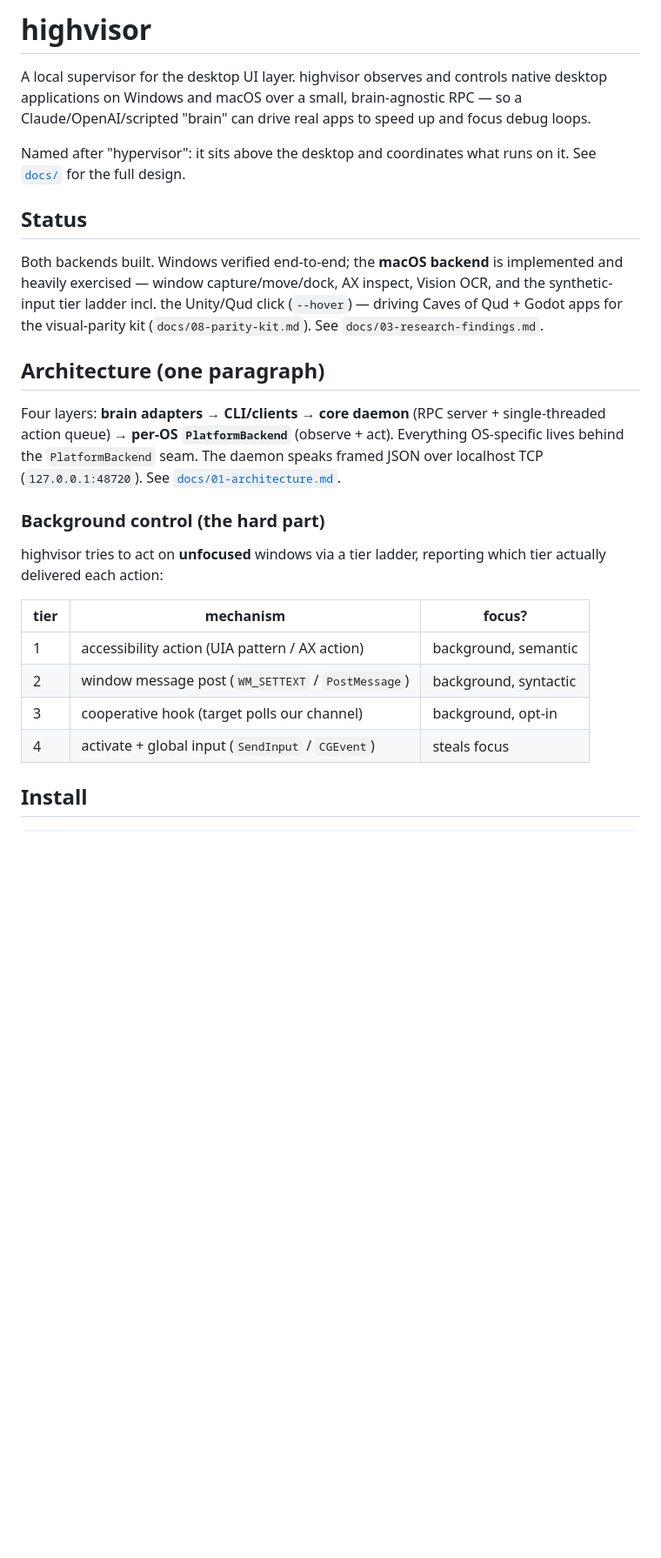
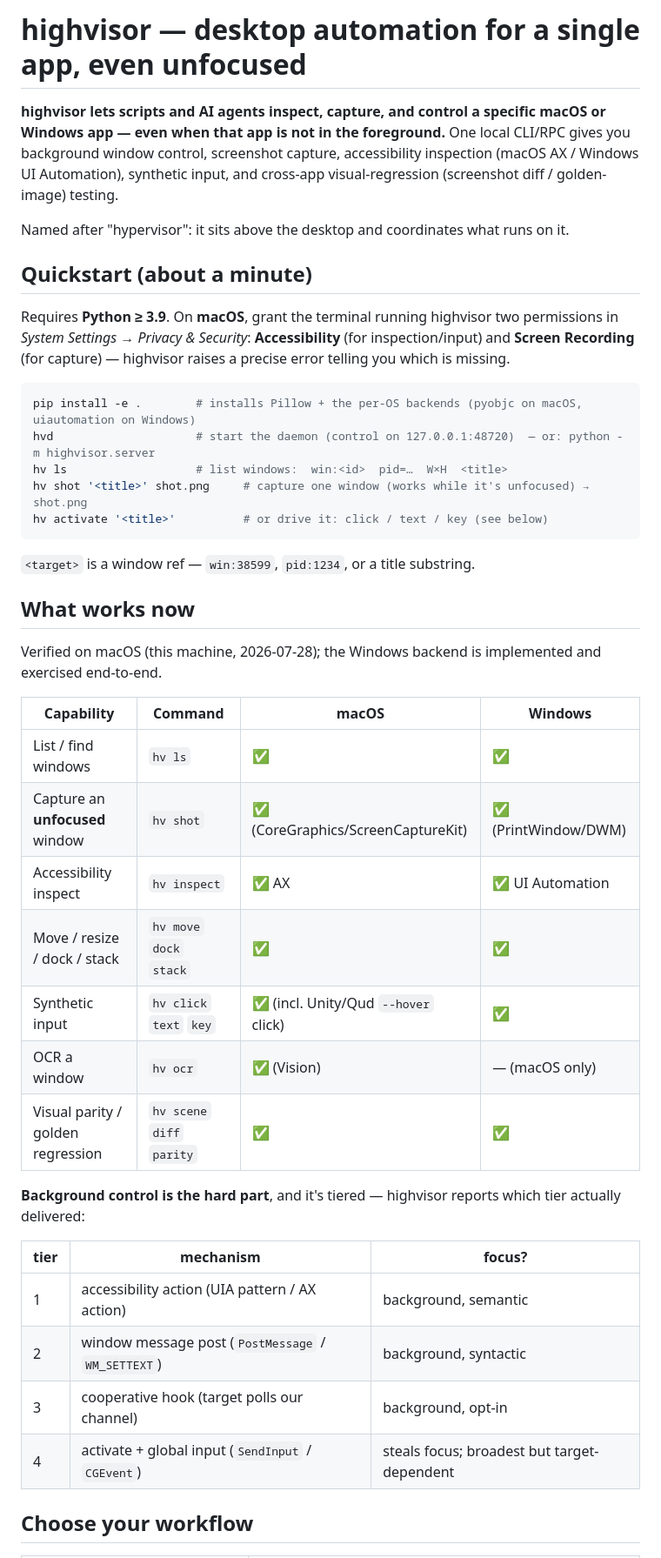
Before and after one commit to DazzlingDukeOfLazers/highvisor, a Markdown page: README.md, the part around one of its changes. Shown at 87% size. Drawn GitHub-style; blank space fills up the shorter version.

````diff
--- a/README.md
+++ b/README.md
@@ -1,40 +1,50 @@
-# highvisor
+# highvisor — desktop automation for a single app, even unfocused
 
-A local supervisor for the desktop UI layer. highvisor observes and controls
-native desktop applications on Windows and macOS over a small, brain-agnostic
-RPC — so a Claude/OpenAI/scripted "brain" can drive real apps to speed up and
-focus debug loops.
+**highvisor lets scripts and AI agents inspect, capture, and control a specific macOS or Windows app —
+even when that app is not in the foreground.** One local CLI/RPC gives you background window control,
+screenshot capture, accessibility inspection (macOS AX / Windows UI Automation), synthetic input, and
+cross-app visual-regression (screenshot diff / golden-image) testing.
 
-Named after "hypervisor": it sits above the desktop and coordinates what runs on
-it. See [`docs/`](docs/) for the full design.
+Named after "hypervisor": it sits above the desktop and coordinates what runs on it.
 
-## Status
+## Quickstart (about a minute)
 
-Both backends built. Windows verified end-to-end; the **macOS backend** is
-implemented and heavily exercised — window capture/move/dock, AX inspect, Vision
-OCR, and the synthetic-input tier ladder incl. the Unity/Qud click (`--hover`) —
-driving Caves of Qud + Godot apps for the visual-parity kit (`docs/08-parity-kit.md`).
-See `docs/03-research-findings.md`.
+Requires **Python ≥ 3.9**. On **macOS**, grant the terminal running highvisor two permissions in
+*System Settings → Privacy & Security*: **Accessibility** (for inspection/input) and **Screen Recording**
+(for capture) — highvisor raises a precise error telling you which is missing.
 
-## Architecture (one paragraph)
+```bash
+pip install -e .        # installs Pillow + the per-OS backends (pyobjc on macOS, uiautomation on Windows)
+hvd                     # start the daemon (control on 127.0.0.1:48720)  — or: python -m highvisor.server
+hv ls                   # list windows:  win:<id>  pid=…  W×H  <title>
+hv shot '<title>' shot.png     # capture one window (works while it's unfocused) → shot.png
+hv activate '<title>'          # or drive it: click / text / key (see below)
+```
 
-Four layers: **brain adapters** → **CLI/clients** → **core daemon** (RPC server +
-single-threaded action queue) → **per-OS `PlatformBackend`** (observe + act).
-Everything OS-specific lives behind the `PlatformBackend` seam. The daemon speaks
-framed JSON over localhost TCP (`127.0.0.1:48720`). See
-[`docs/01-architecture.md`](docs/01-architecture.md).
+`<target>` is a window ref — `win:38599`, `pid:1234`, or a title substring.
 
-### Background control (the hard part)
+## What works now
 
-highvisor tries to act on **unfocused** windows via a tier ladder, reporting which
-tier actually delivered each action:
+Verified on macOS (this machine, 2026-07-28); the Windows backend is implemented and exercised end-to-end.
+
+| Capability | Command | macOS | Windows |
+|---|---|---|---|
+| List / find windows | `hv ls` | ✅ | ✅ |
+| Capture an **unfocused** window | `hv shot` | ✅ (CoreGraphics/ScreenCaptureKit) | ✅ (PrintWindow/DWM) |
+| Accessibility inspect | `hv inspect` | ✅ AX | ✅ UI Automation |
+| Move / resize / dock / stack | `hv move` `dock` `stack` | ✅ | ✅ |
+| Synthetic input | `hv click` `text` `key` | ✅ (incl. Unity/Qud `--hover` click) | ✅ |
+| OCR a window | `hv ocr` | ✅ (Vision) | — (macOS only) |
+| Visual parity / golden regression | `hv scene` `diff` `parity` | ✅ | ✅ |
+
+**Background control is the hard part**, and it's tiered — highvisor reports which tier actually delivered:
 
 | tier | mechanism | focus? |
 |------|-----------|--------|
 | 1 | accessibility action (UIA pattern / AX action) | background, semantic |
-| 2 | window message post (`WM_SETTEXT` / `PostMessage`) | background, syntactic |
+| 2 | window message post (`PostMessage` / `WM_SETTEXT`) | background, syntactic |
 | 3 | cooperative hook (target polls our channel) | background, opt-in |
-| 4 | activate + global input (`SendInput` / `CGEvent`) | steals focus |
+| 4 | activate + global input (`SendInput` / `CGEvent`) | steals focus; broadest but target-dependent |
 
-## Install
+## Choose your workflow
 
````
Also changed, not shown: other parts of README.md (+45 -67 lines).
